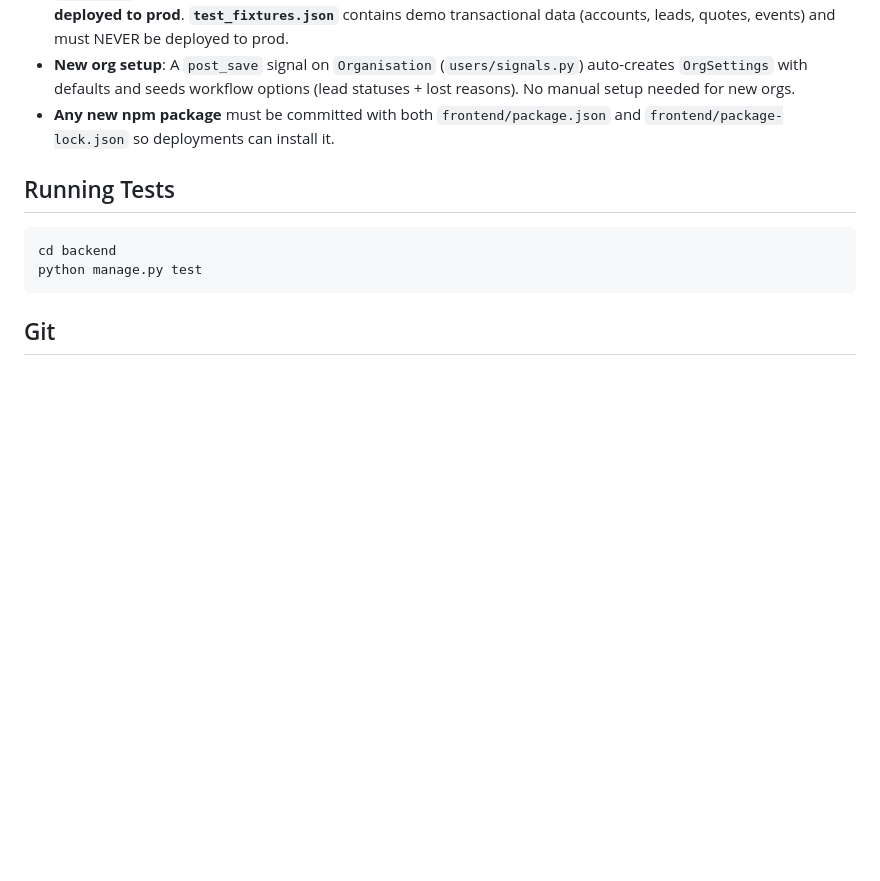
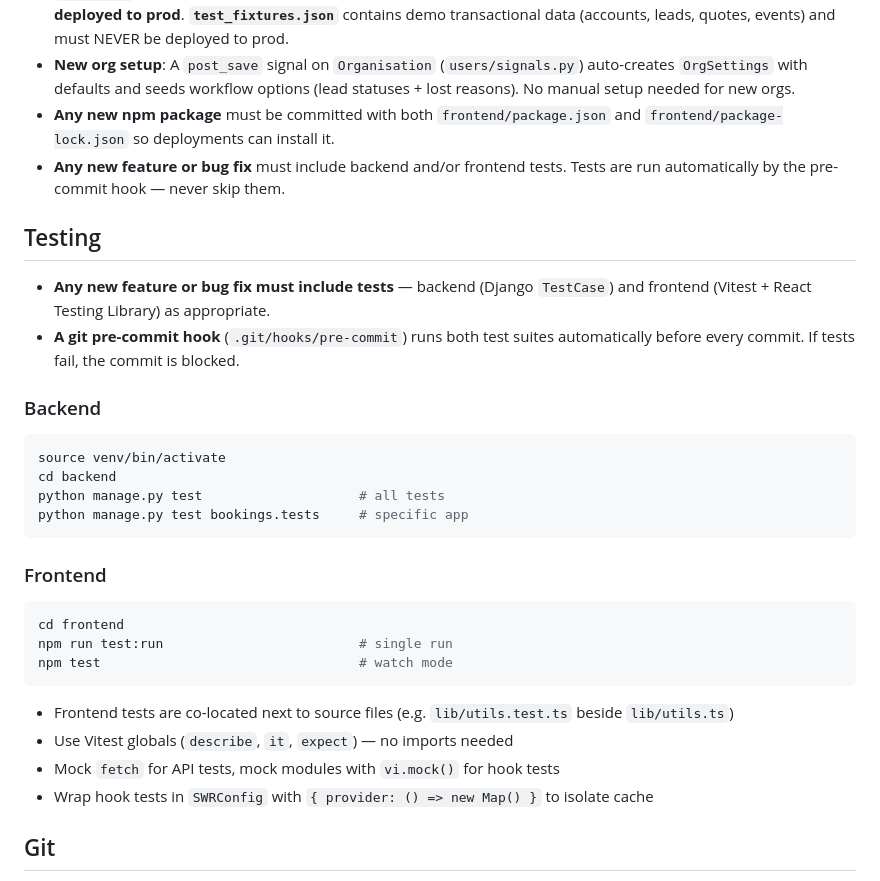
Before and after one commit to adakh3/portioning, a Markdown page: CLAUDE.md, the part around the change. Rendered like a GitHub page; blank space fills up the shorter version.

Commit message:
Document testing requirement and pre-commit hook in CLAUDE.md
Adds the rule that any new feature or bug fix must include tests, and
expands the testing section with backend/frontend commands and conventions.

Co-Authored-By: Claude Opus 4.7 (1M context) <noreply@anthropic.com>

````diff
--- a/CLAUDE.md
+++ b/CLAUDE.md
@@ -46,12 +46,32 @@ npm run dev
 - **`seed.json`** contains dev reference/config data (dishes, menus, rules, settings, labor roles, equipment) and is **not deployed to prod**. **`test_fixtures.json`** contains demo transactional data (accounts, leads, quotes, events) and must NEVER be deployed to prod.
 - **New org setup**: A `post_save` signal on `Organisation` (`users/signals.py`) auto-creates `OrgSettings` with defaults and seeds workflow options (lead statuses + lost reasons). No manual setup needed for new orgs.
 - **Any new npm package** must be committed with both `frontend/package.json` and `frontend/package-lock.json` so deployments can install it.
+- **Any new feature or bug fix** must include backend and/or frontend tests. Tests are run automatically by the pre-commit hook — never skip them.
 
-## Running Tests
+## Testing
+
+- **Any new feature or bug fix must include tests** — backend (Django `TestCase`) and frontend (Vitest + React Testing Library) as appropriate.
+- **A git pre-commit hook** (`.git/hooks/pre-commit`) runs both test suites automatically before every commit. If tests fail, the commit is blocked.
+
+### Backend
 ```bash
+source venv/bin/activate
 cd backend
-python manage.py test
+python manage.py test                    # all tests
+python manage.py test bookings.tests     # specific app
 ```
+
+### Frontend
+```bash
+cd frontend
+npm run test:run                         # single run
+npm test                                 # watch mode
+```
+
+- Frontend tests are co-located next to source files (e.g. `lib/utils.test.ts` beside `lib/utils.ts`)
+- Use Vitest globals (`describe`, `it`, `expect`) — no imports needed
+- Mock `fetch` for API tests, mock modules with `vi.mock()` for hook tests
+- Wrap hook tests in `SWRConfig` with `{ provider: () => new Map() }` to isolate cache
 
 ## Git
 - Remote: https://github.com/adakh3/portioning.git
````
